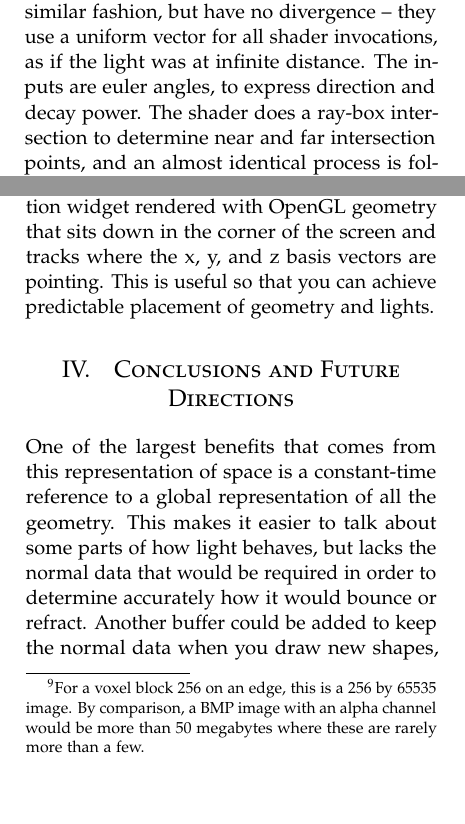
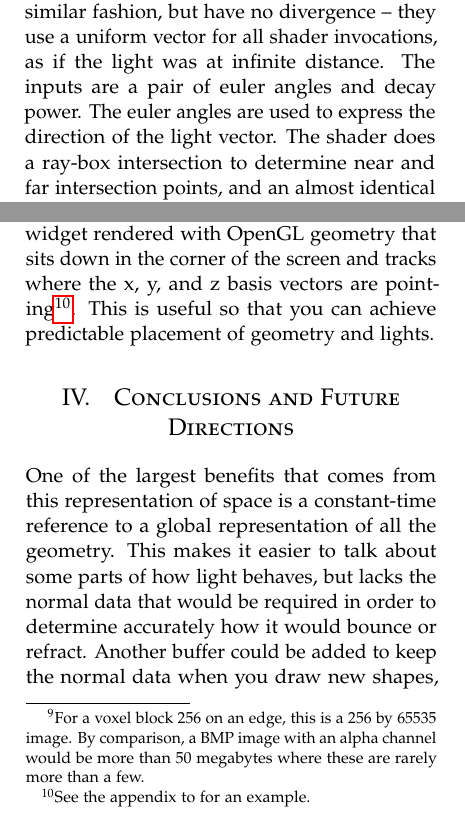
Before and after one commit to 0xBAMA/0xBAMA.github.io, a LaTeX paper (resources/voraldo_paper/Voraldo.tex): two parts of the columns of pages 4 and 5 of 7, joined at a grey line, cut so that both start at the same text, the shorter picture padded with empty space. Compiled offline with pdfLaTeX.

Commit message:
update with some fixes

```diff
--- a/resources/voraldo_paper/Voraldo.tex
+++ b/resources/voraldo_paper/Voraldo.tex
@@ -188,7 +188,7 @@ Intensity_{n+1} = Intensity_{n}*1-alpha^{decay power}
 
 This process is repeated until the ray reaches or passes the location of the current voxel. The value of distance power is then used to approximate the inverse square law, at the default value of 2. It can be set to zero to have the associated power term go to one, or raised to a higher power to decay more in a shorter distance. The final result of the computation is then added to the existing value in voxel in the lighting buffer associated with the shader invocation.
 
-Directional lights are computed in a very similar fashion, but have no divergence -- they use a uniform vector for all shader invocations, as if the light was at infinite distance. The inputs are euler angles, to express direction and decay power. The shader does a ray-box intersection to determine near and far intersection points, and an almost identical process is followed, from the near intersection point to the voxel's location. Distance is not considered in this computation.
+Directional lights are computed in a very similar fashion, but have no divergence -- they use a uniform vector for all shader invocations, as if the light was at infinite distance. The inputs are a pair of euler angles and decay power. The euler angles are used to express the direction of the light vector. The shader does a ray-box intersection to determine near and far intersection points, and an almost identical process is followed, from the near intersection point to the voxel's location. Distance is not considered in this computation.
 
 Ambient occlusion is based on a variable radius neighborhood, and is invoked per voxel the same as the previous two. There is logic which does a weighted sum of the neighbohring cells' alpha values according to something like a gaussian kernel, and considers a ratio of this versus the maximum possible value. The value in the lighting buffer is written as the existing value times one minus this ratio.
 
@@ -204,7 +204,7 @@ Loading and saving are used to get data to and from the GPU. The file format tha
 
 \subsection{Interface Elements}
 %dearImGUI interface, orientation widget
-These are just a few other improvements to the interface made the editor much easier to use. I have implemented a convenient GUI using dearImGUI\cite{dearImGUI}, which presents all the functions to the user with a tabbed layout to switch between them. It provides input widgets to set parameters and buttons that can be used to call functions. Another of these features is to deal with the fact that it is easy to become disoriented when rotating the block, with respect to where each axis is pointing. To counter this, I put together a small orientation widget rendered with OpenGL geometry that sits down in the corner of the screen and tracks where the x, y, and z basis vectors are pointing. This is useful so that you can achieve predictable placement of geometry and lights.
+These are just a few other improvements to the interface made the editor much easier to use. I have implemented a convenient GUI using dearImGUI\cite{dearImGUI}, which presents all the functions to the user with a tabbed layout to switch between them. It provides input widgets to set parameters and buttons that can be used to call functions. Another of these features is to deal with the fact that it is easy to become disoriented when rotating the block, with respect to where each axis is pointing. To counter this, I put together a small orientation widget rendered with OpenGL geometry that sits down in the corner of the screen and tracks where the x, y, and z basis vectors are pointing\footnote{See the appendix to for an example.}. This is useful so that you can achieve predictable placement of geometry and lights.
 
 %------------------------------------------------
 
```
Also changed, not shown: resources/voraldo_paper/Voraldo.tex (4 more changed lines), 3 other files.
